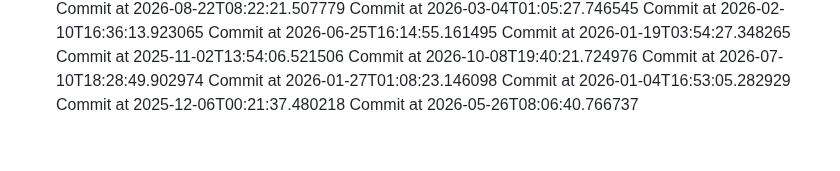
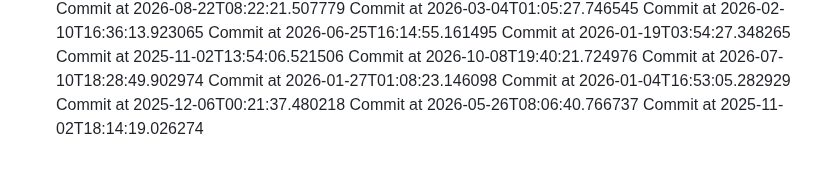
Before and after one commit to AchutaKumar/Shortwire, a Markdown page: README.md, the part around the change. Rendered like a GitHub page.

Commit message:
graph-greener!

```diff
--- a/README.md
+++ b/README.md
@@ -131,3 +131,4 @@ Commit at 2026-01-27T01:08:23.146098
 Commit at 2026-01-04T16:53:05.282929
 Commit at 2025-12-06T00:21:37.480218
 Commit at 2026-05-26T08:06:40.766737
+Commit at 2025-11-02T18:14:19.026274
```
